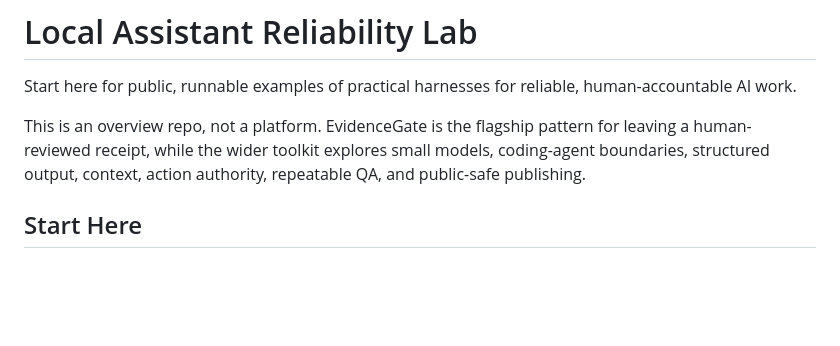
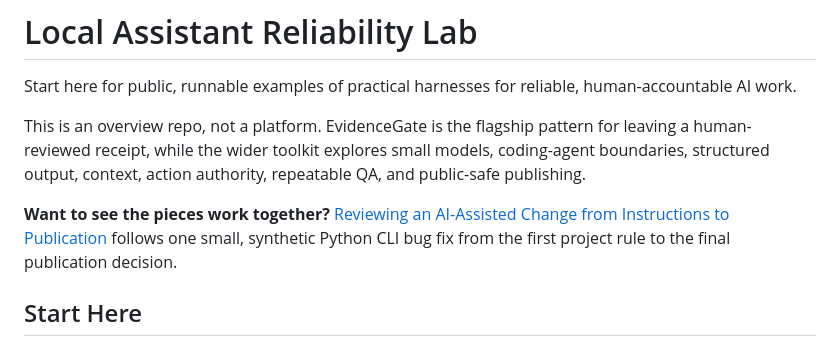
Before and after one commit to TheDarkniteFalls/local-assistant-reliability-lab, a Markdown page: README.md, the part around the change. Drawn GitHub-style; blank space fills up the shorter version.

Commit message:
Add AI-assisted change review walkthrough (#1)

```diff
--- a/README.md
+++ b/README.md
@@ -7,6 +7,11 @@ This is an overview repo, not a platform. EvidenceGate is the flagship pattern
 for leaving a human-reviewed receipt, while the wider toolkit explores small
 models, coding-agent boundaries, structured output, context, action authority,
 repeatable QA, and public-safe publishing.
+
+**Want to see the pieces work together?** [Reviewing an AI-Assisted Change from
+Instructions to Publication](REVIEWING_AN_AI_ASSISTED_CHANGE.md) follows one
+small, synthetic Python CLI bug fix from the first project rule to the final
+publication decision.
 
 ## Start Here
 
```
Also changed, not shown: REVIEWING_AN_AI_ASSISTED_CHANGE.md (added, +282 -0 lines).
